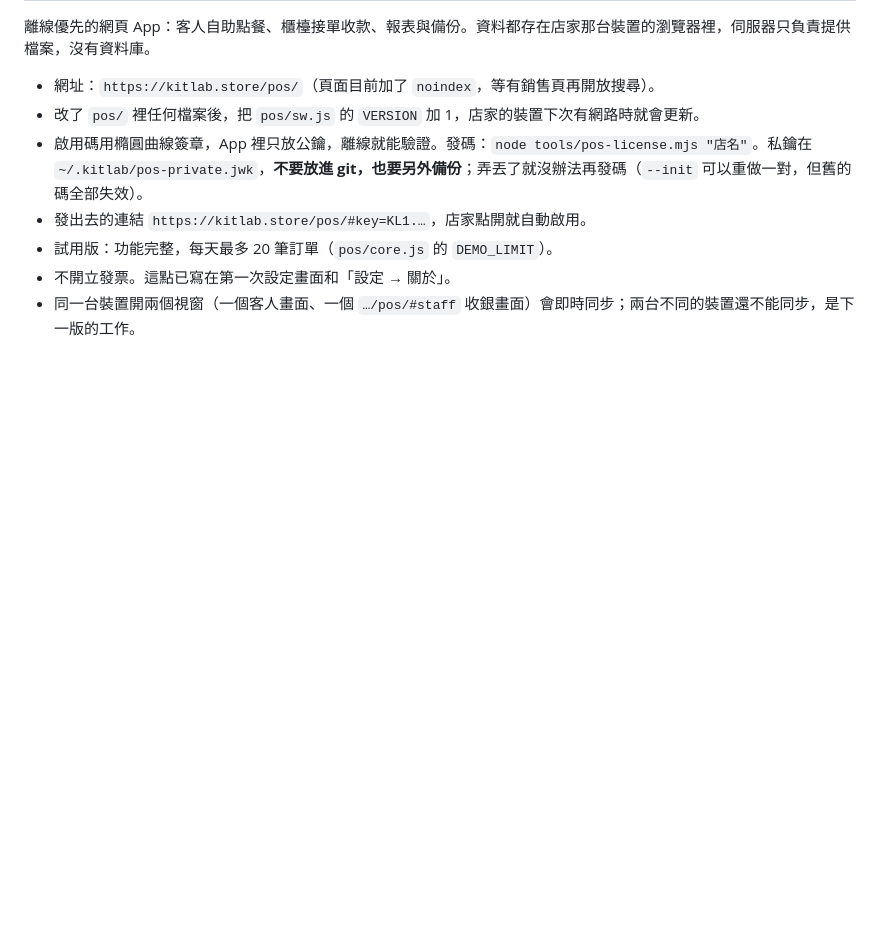
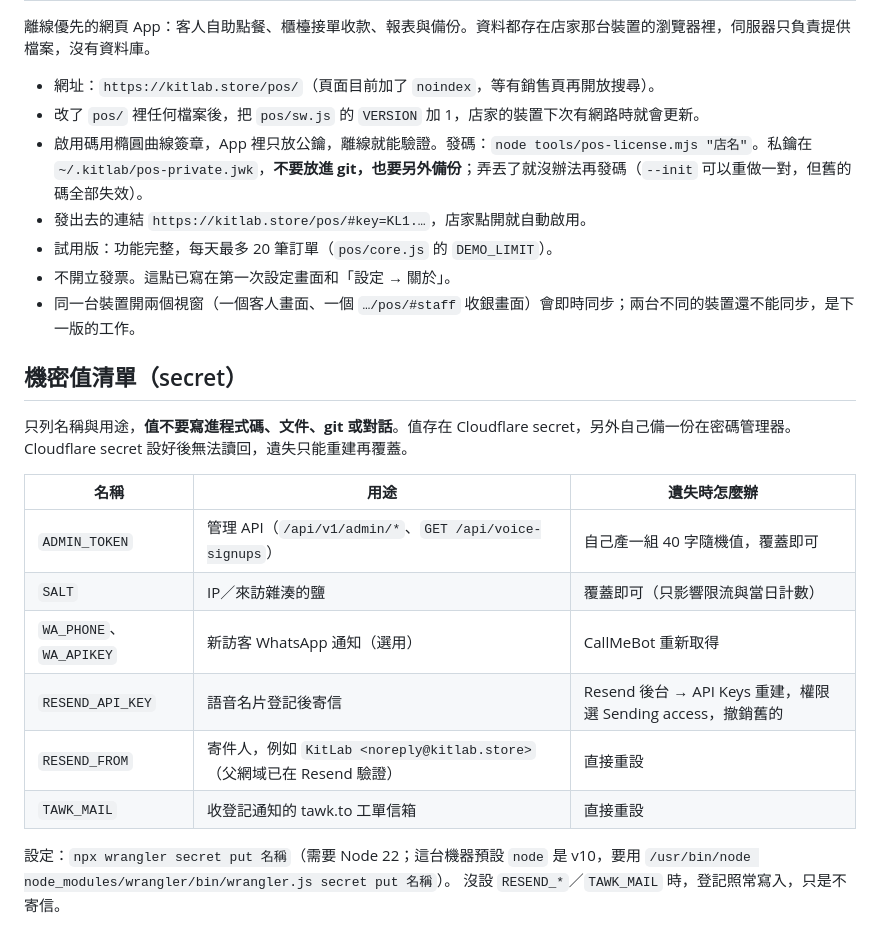
Before and after one commit to xin883xin-ops/FPSClinic, a Markdown page: DEPLOY.md, the part around the change. GitHub-like rendering; blank space fills up the shorter version.

Commit message:
DEPLOY.md: secrets checklist (names/purpose/recovery only)
Co-Authored-By: Claude Sonnet 5.5 <noreply@anthropic.com>

```diff
--- a/DEPLOY.md
+++ b/DEPLOY.md
@@ -83,3 +83,20 @@ curl -X DELETE -H "Authorization: Bearer $T" $API/v1/admin/apps/506          #
 - 試用版：功能完整，每天最多 20 筆訂單（`pos/core.js` 的 `DEMO_LIMIT`）。
 - 不開立發票。這點已寫在第一次設定畫面和「設定 → 關於」。
 - 同一台裝置開兩個視窗（一個客人畫面、一個 `…/pos/#staff` 收銀畫面）會即時同步；兩台不同的裝置還不能同步，是下一版的工作。
+
+## 機密值清單（secret）
+
+只列名稱與用途，**值不要寫進程式碼、文件、git 或對話**。值存在 Cloudflare secret，另外自己備一份在密碼管理器。
+Cloudflare secret 設好後無法讀回，遺失只能重建再覆蓋。
+
+| 名稱 | 用途 | 遺失時怎麼辦 |
+|---|---|---|
+| `ADMIN_TOKEN` | 管理 API（`/api/v1/admin/*`、`GET /api/voice-signups`） | 自己產一組 40 字隨機值，覆蓋即可 |
+| `SALT` | IP／來訪雜湊的鹽 | 覆蓋即可（只影響限流與當日計數） |
+| `WA_PHONE`、`WA_APIKEY` | 新訪客 WhatsApp 通知（選用） | CallMeBot 重新取得 |
+| `RESEND_API_KEY` | 語音名片登記後寄信 | Resend 後台 → API Keys 重建，權限選 Sending access，撤銷舊的 |
+| `RESEND_FROM` | 寄件人，例如 `KitLab <noreply@kitlab.store>`（父網域已在 Resend 驗證） | 直接重設 |
+| `TAWK_MAIL` | 收登記通知的 tawk.to 工單信箱 | 直接重設 |
+
+設定：`npx wrangler secret put 名稱`（需要 Node 22；這台機器預設 `node` 是 v10，要用 `/usr/bin/node node_modules/wrangler/bin/wrangler.js secret put 名稱`）。
+沒設 `RESEND_*`／`TAWK_MAIL` 時，登記照常寫入，只是不寄信。
```
